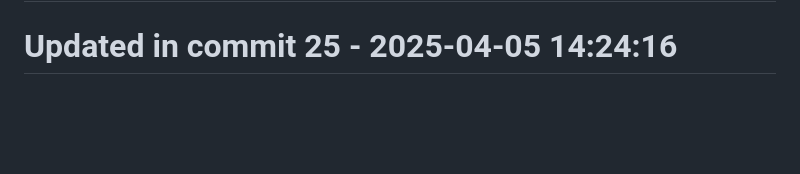
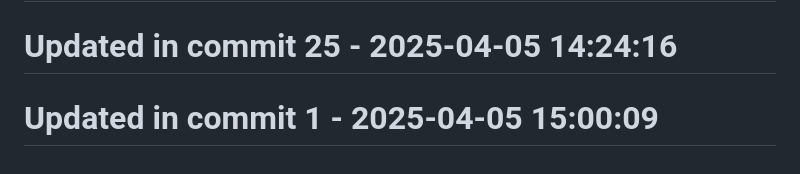
Before and after one commit to llamasearchai/llama-cli, a Markdown page: README.md, the part around the change. GitHub-like rendering; blank space fills up the shorter version.

Commit message:
test: Update tests for README

```diff
--- a/README.md
+++ b/README.md
@@ -236,3 +236,5 @@ MIT
 # Updated in commit 17 - 2025-04-05 14:24:16
 
 # Updated in commit 25 - 2025-04-05 14:24:16
+
+# Updated in commit 1 - 2025-04-05 15:00:09
```
